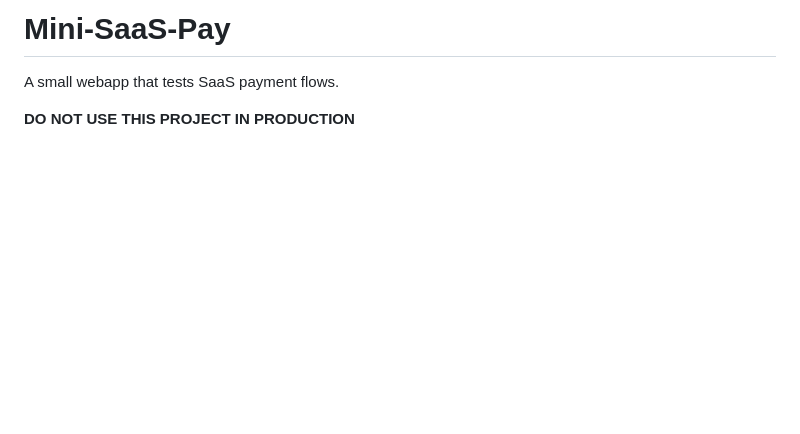
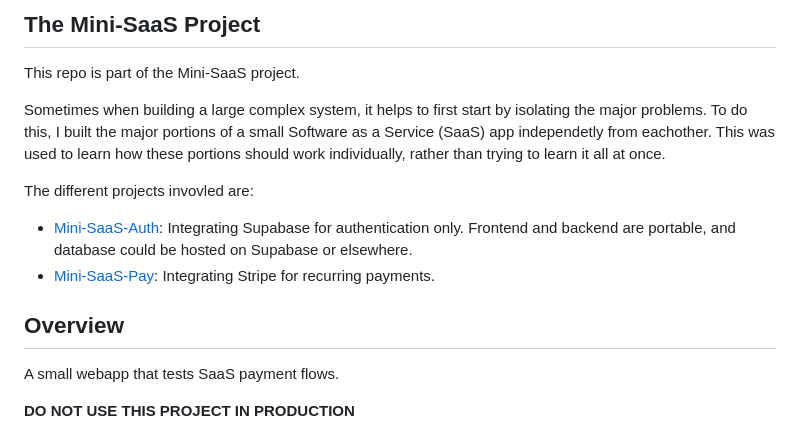
Before and after one commit to theTaikun/Mini-SaaS-Pay, a Markdown page: README.md, the part around the change. GitHub-like rendering; blank space fills up the shorter version.

Commit message:
README section about the larger Mini-SaaS project

```diff
--- a/README.md
+++ b/README.md
@@ -1,4 +1,26 @@
-# Mini-SaaS-Pay
+## The Mini-SaaS Project
+
+This repo is part of the Mini-SaaS project.
+
+Sometimes when building a large complex system,
+it helps to first start by isolating the major problems.
+To do this,
+I built the major portions of a small Software as a Service (SaaS) app
+independetly from eachother.
+This was used to learn how these portions should work individually,
+rather than trying to learn it all at once.
+
+The different projects invovled are:
+
+* [Mini-SaaS-Auth](https://github.com/theTaikun/Mini-SaaS-Auth):
+    Integrating Supabase for authentication only.
+    Frontend and backend are portable,
+    and database could be hosted on Supabase or elsewhere.
+* [Mini-SaaS-Pay](https://github.com/theTaikun/Mini-SaaS-Pay):
+Integrating Stripe for recurring payments.
+
+
+## Overview
 
 A small webapp that tests SaaS payment flows.
 
```
